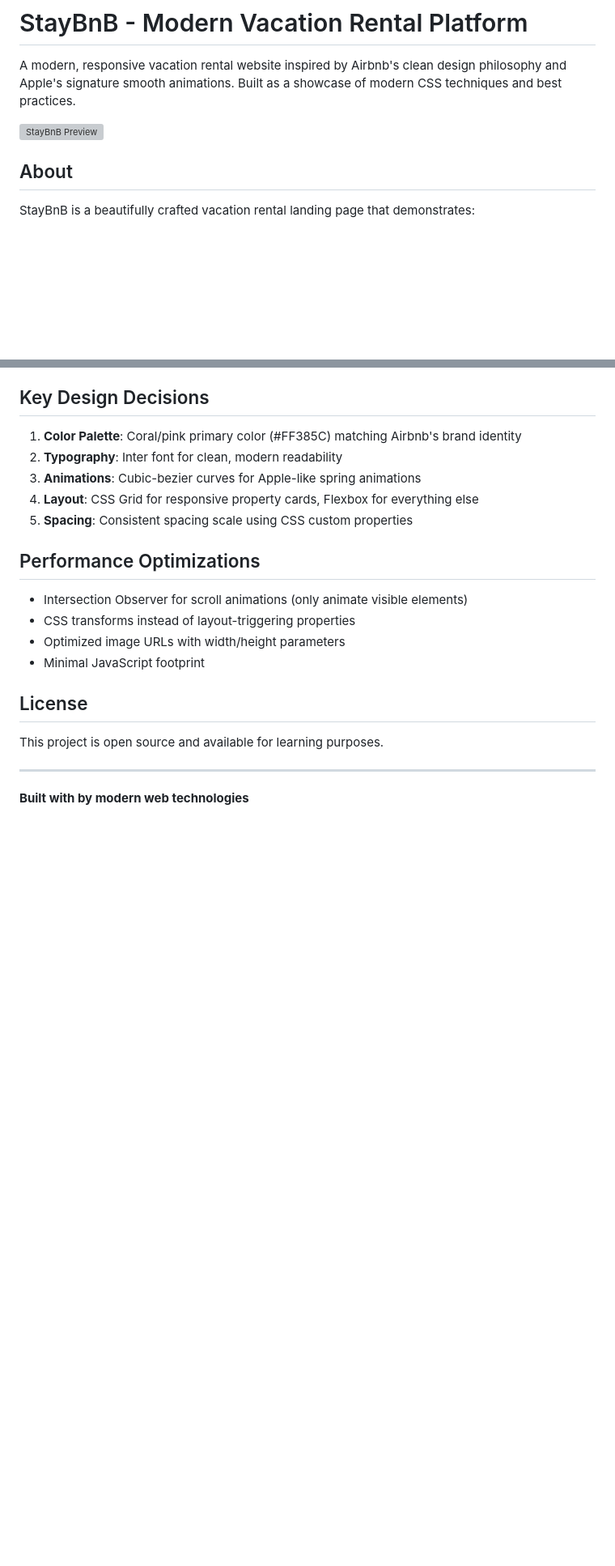
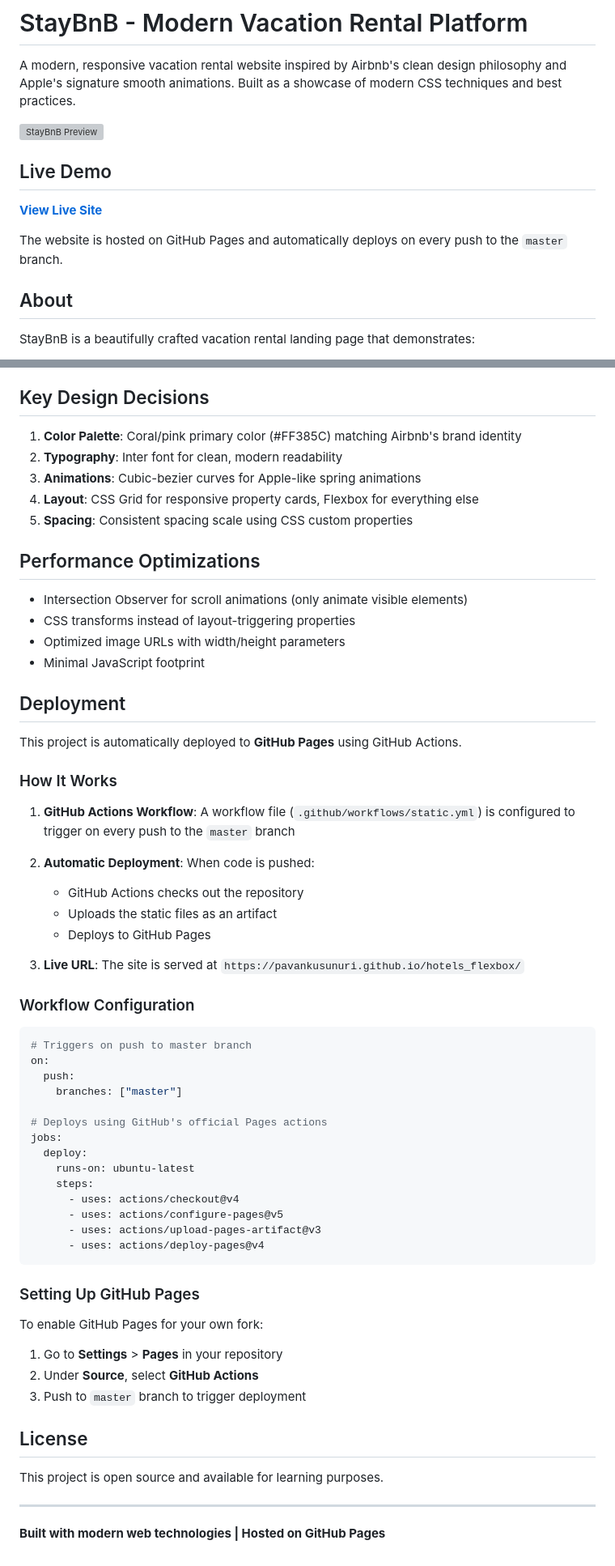
Before and after one commit to PavanKusunuri/hotels_flexbox, a Markdown page: README.md, 2 parts joined by grey strips. Shown at 81% size. Drawn GitHub-style; blank space fills up the shorter version; grey boxes are pictures that could not be loaded.

Commit message:
Update README with live demo link and GitHub Pages deployment docs

````diff
--- a/README.md
+++ b/README.md
@@ -3,6 +3,12 @@
 A modern, responsive vacation rental website inspired by Airbnb's clean design philosophy and Apple's signature smooth animations. Built as a showcase of modern CSS techniques and best practices.
 
 ![StayBnB Preview](https://images.unsplash.com/photo-1501785888041-af3ef285b470?w=1200&h=600&fit=crop)
+
+## Live Demo
+
+**[View Live Site](https://pavankusunuri.github.io/hotels_flexbox/)**
+
+The website is hosted on GitHub Pages and automatically deploys on every push to the `master` branch.
 
 ## About
 
@@ -118,10 +127,52 @@ hotels_flexbox/
 - Optimized image URLs with width/height parameters
 - Minimal JavaScript footprint
 
+## Deployment
+
+This project is automatically deployed to **GitHub Pages** using GitHub Actions.
+
+### How It Works
+
+1. **GitHub Actions Workflow**: A workflow file (`.github/workflows/static.yml`) is configured to trigger on every push to the `master` branch
+
+2. **Automatic Deployment**: When code is pushed:
+   - GitHub Actions checks out the repository
+   - Uploads the static files as an artifact
+   - Deploys to GitHub Pages
+
+3. **Live URL**: The site is served at `https://pavankusunuri.github.io/hotels_flexbox/`
+
+### Workflow Configuration
+
+```yaml
+# Triggers on push to master branch
+on:
+  push:
+    branches: ["master"]
+
+# Deploys using GitHub's official Pages actions
+jobs:
+  deploy:
+    runs-on: ubuntu-latest
+    steps:
+      - uses: actions/checkout@v4
+      - uses: actions/configure-pages@v5
+      - uses: actions/upload-pages-artifact@v3
+      - uses: actions/deploy-pages@v4
+```
+
+### Setting Up GitHub Pages
+
+To enable GitHub Pages for your own fork:
+
+1. Go to **Settings** > **Pages** in your repository
+2. Under **Source**, select **GitHub Actions**
+3. Push to `master` branch to trigger deployment
+
 ## License
 
 This project is open source and available for learning purposes.
 
 ---
 
-**Built with by modern web technologies**
+**Built with modern web technologies | Hosted on GitHub Pages**
````
Also changed, not shown: other parts of README.md (+3 -0 lines).
